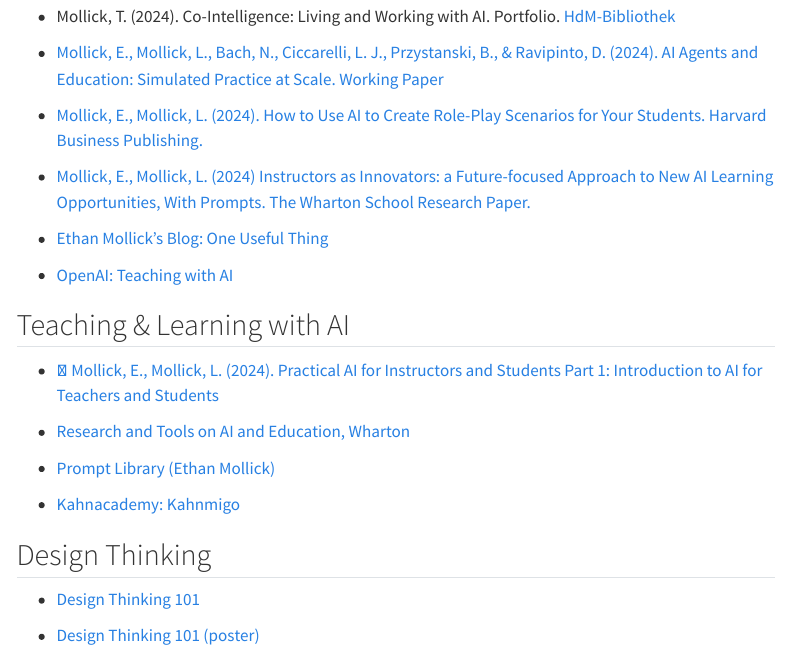
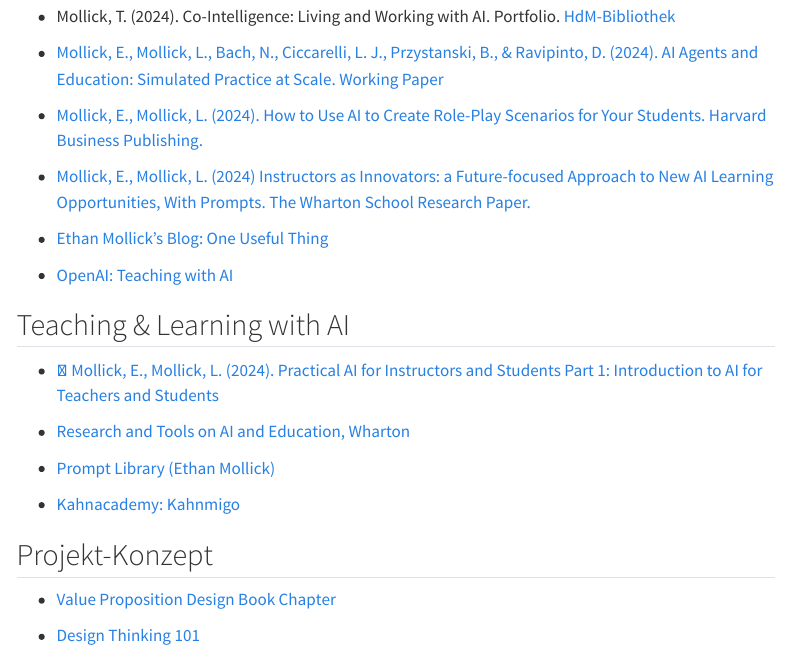
Before and after one commit to generative-ai-education/website, a Quarto document (projekt-ressourcen.qmd): the page in a window 1100 px wide, from 130 px down. Rendered offline with R 4.5, knitr and Pandoc in place of Quarto, with nearby package versions; menus at the side of the page are left out.

Commit message:
Update projekt-ressourcen.qmd

```diff
--- a/projekt-ressourcen.qmd
+++ b/projekt-ressourcen.qmd
@@ -28,10 +28,12 @@
 - [Kahnacademy: Kahnmigo](https://www.youtube.com/watch?v=rnIgnS8Susg)
 
 
-## Design Thinking
+## Projekt-Konzept
+
+- [Value Proposition Design Book Chapter](https://issuu.com/business.model.innovation/docs/vpd_sneakpeek)
 
 - [Design Thinking 101](https://www.nngroup.com/articles/design-thinking/)
 
-- [Design Thinking 101 (poster)](https://media.nngroup.com/media/articles/attachments/Design-thinking-101-NNG.pdf)
 
-![](https://media.nngroup.com/media/editor/2016/07/25/designthinking_illustration_final2-02.png)
+
+<!-- ![](https://media.nngroup.com/media/editor/2016/07/25/designthinking_illustration_final2-02.png) -->
```
